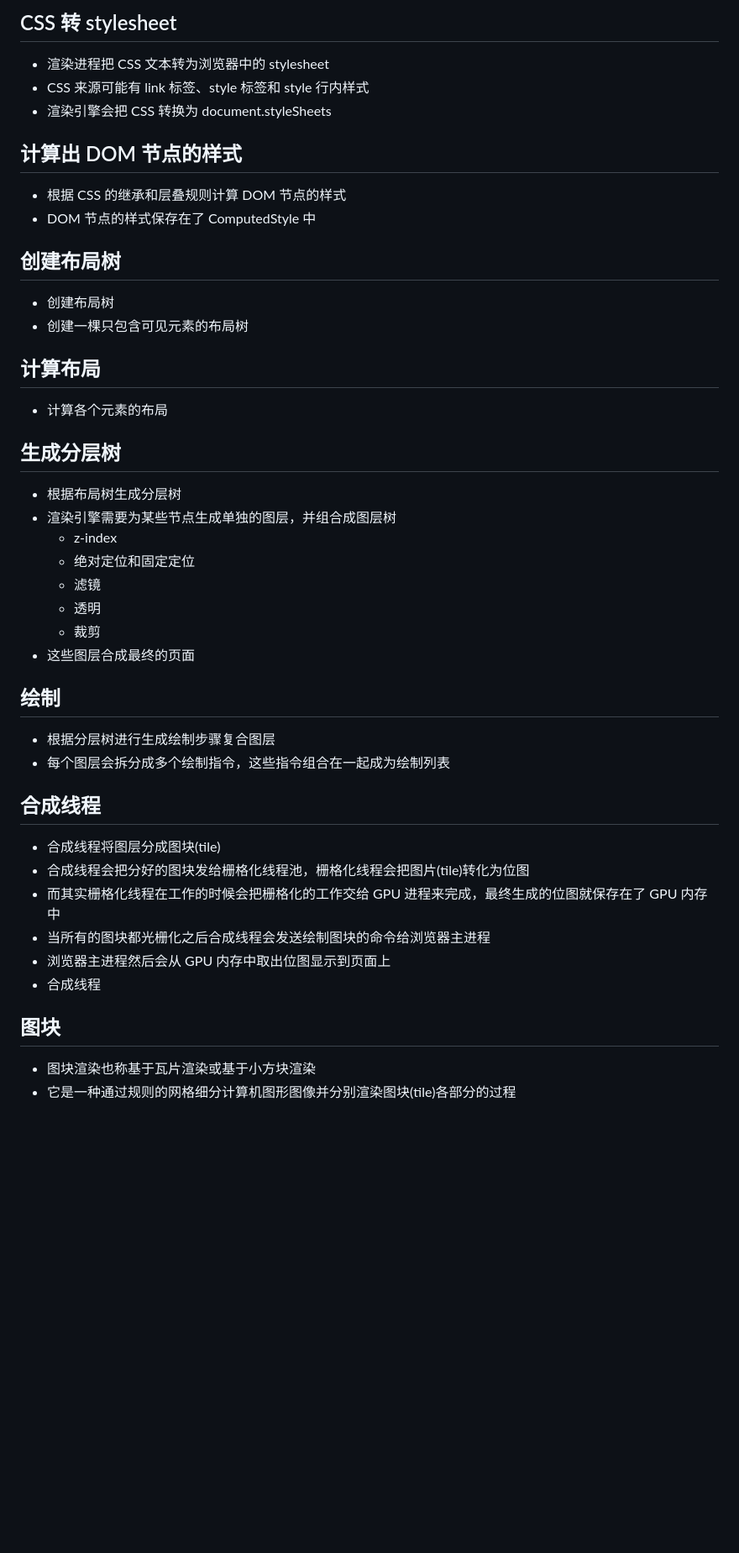
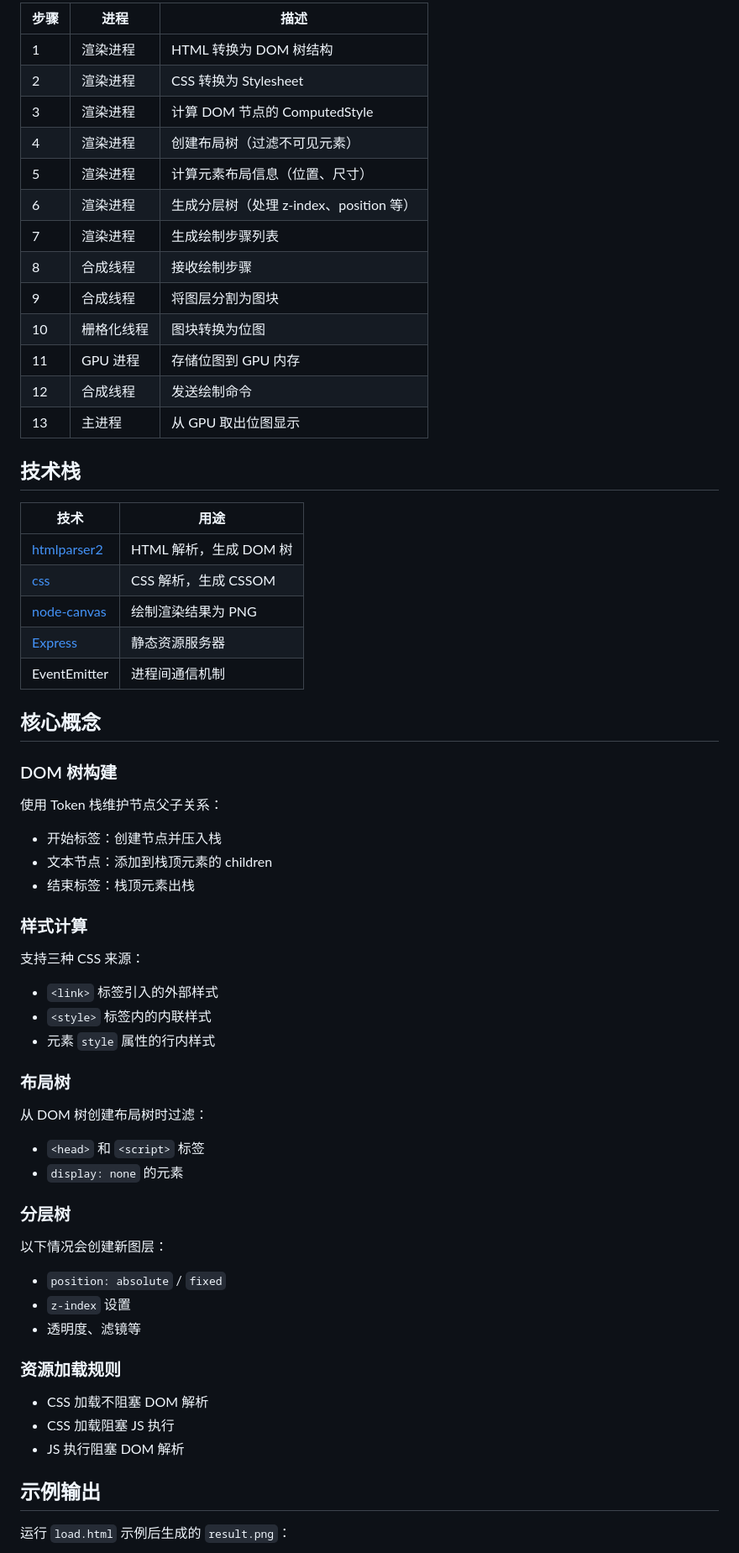
Before and after one commit to Sunny-117/browser-core, a Markdown page: README.md, the part around the change printed below. Shown: that part at 84% size. GitHub-like rendering; blank space fills up the shorter version.

```diff
--- a/README.md
+++ b/README.md
@@ -29,51 +94,66 @@
 
-## CSS 转 stylesheet
+| 步骤 | 进程 | 描述 |
+|------|------|------|
+| 1 | 渲染进程 | HTML 转换为 DOM 树结构 |
+| 2 | 渲染进程 | CSS 转换为 Stylesheet |
+| 3 | 渲染进程 | 计算 DOM 节点的 ComputedStyle |
+| 4 | 渲染进程 | 创建布局树（过滤不可见元素）|
+| 5 | 渲染进程 | 计算元素布局信息（位置、尺寸）|
+| 6 | 渲染进程 | 生成分层树（处理 z-index、position 等）|
+| 7 | 渲染进程 | 生成绘制步骤列表 |
+| 8 | 合成线程 | 接收绘制步骤 |
+| 9 | 合成线程 | 将图层分割为图块 |
+| 10 | 栅格化线程 | 图块转换为位图 |
+| 11 | GPU 进程 | 存储位图到 GPU 内存 |
+| 12 | 合成线程 | 发送绘制命令 |
+| 13 | 主进程 | 从 GPU 取出位图显示 |
 
-- 渲染进程把 CSS 文本转为浏览器中的 stylesheet
-- CSS 来源可能有 link 标签、style 标签和 style 行内样式
-- 渲染引擎会把 CSS 转换为 document.styleSheets
+## 技术栈
 
-## 计算出 DOM 节点的样式
+| 技术 | 用途 |
+|------|------|
+| [htmlparser2](https://github.com/fb55/htmlparser2) | HTML 解析，生成 DOM 树 |
+| [css](https://github.com/reworkcss/css) | CSS 解析，生成 CSSOM |
+| [node-canvas](https://github.com/Automattic/node-canvas) | 绘制渲染结果为 PNG |
+| [Express](https://expressjs.com/) | 静态资源服务器 |
+| EventEmitter | 进程间通信机制 |
 
-- 根据 CSS 的继承和层叠规则计算 DOM 节点的样式
-- DOM 节点的样式保存在了 ComputedStyle 中
+## 核心概念
 
-## 创建布局树
+### DOM 树构建
 
-- 创建布局树
-- 创建一棵只包含可见元素的布局树
+使用 Token 栈维护节点父子关系：
+- 开始标签：创建节点并压入栈
+- 文本节点：添加到栈顶元素的 children
+- 结束标签：栈顶元素出栈
 
-## 计算布局
+### 样式计算
 
-- 计算各个元素的布局
+支持三种 CSS 来源：
+- `<link>` 标签引入的外部样式
+- `<style>` 标签内的内联样式
+- 元素 `style` 属性的行内样式
 
-## 生成分层树
+### 布局树
 
-- 根据布局树生成分层树
-- 渲染引擎需要为某些节点生成单独的图层，并组合成图层树
-  - z-index
-  - 绝对定位和固定定位
-  - 滤镜
-  - 透明
-  - 裁剪
-- 这些图层合成最终的页面
+从 DOM 树创建布局树时过滤：
+- `<head>` 和 `<script>` 标签
+- `display: none` 的元素
 
-## 绘制
+### 分层树
 
-- 根据分层树进行生成绘制步骤复合图层
-- 每个图层会拆分成多个绘制指令，这些指令组合在一起成为绘制列表
+以下情况会创建新图层：
+- `position: absolute` / `fixed`
+- `z-index` 设置
+- 透明度、滤镜等
 
-## 合成线程
+### 资源加载规则
 
-- 合成线程将图层分成图块(tile)
-- 合成线程会把分好的图块发给栅格化线程池，栅格化线程会把图片(tile)转化为位图
-- 而其实栅格化线程在工作的时候会把栅格化的工作交给 GPU 进程来完成，最终生成的位图就保存在了 GPU 内存中
-- 当所有的图块都光栅化之后合成线程会发送绘制图块的命令给浏览器主进程
-- 浏览器主进程然后会从 GPU 内存中取出位图显示到页面上
-- 合成线程
+- CSS 加载不阻塞 DOM 解析
+- CSS 加载阻塞 JS 执行
+- JS 执行阻塞 DOM 解析
 
-## 图块
+## 示例输出
 
-- 图块渲染也称基于瓦片渲染或基于小方块渲染
-- 它是一种通过规则的网格细分计算机图形图像并分别渲染图块(tile)各部分的过程
+运行 `load.html` 示例后生成的 `result.png`：
 
```
Also changed, not shown: other parts of README.md (+96 -31 lines), result.png (added), 6 other files.
